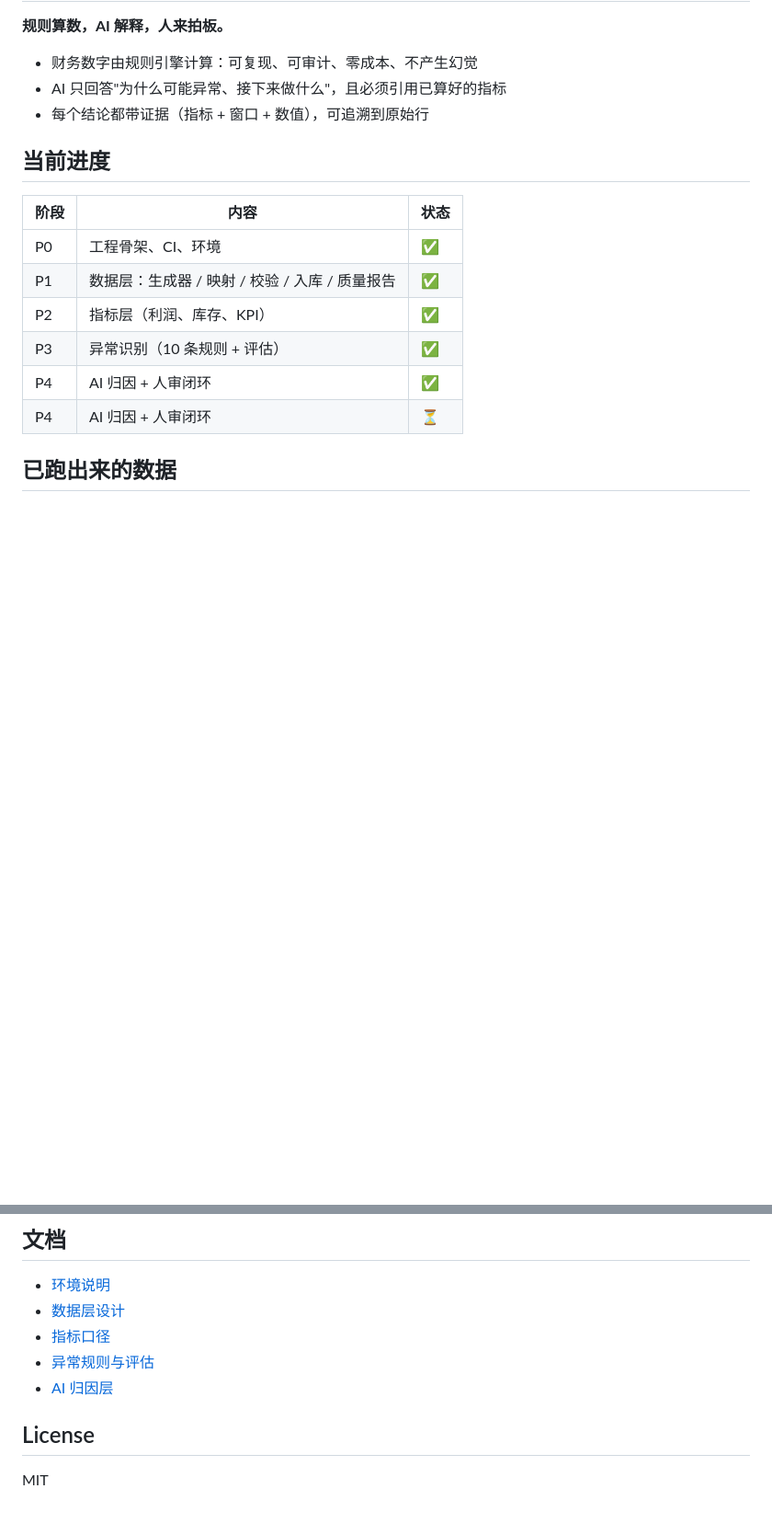
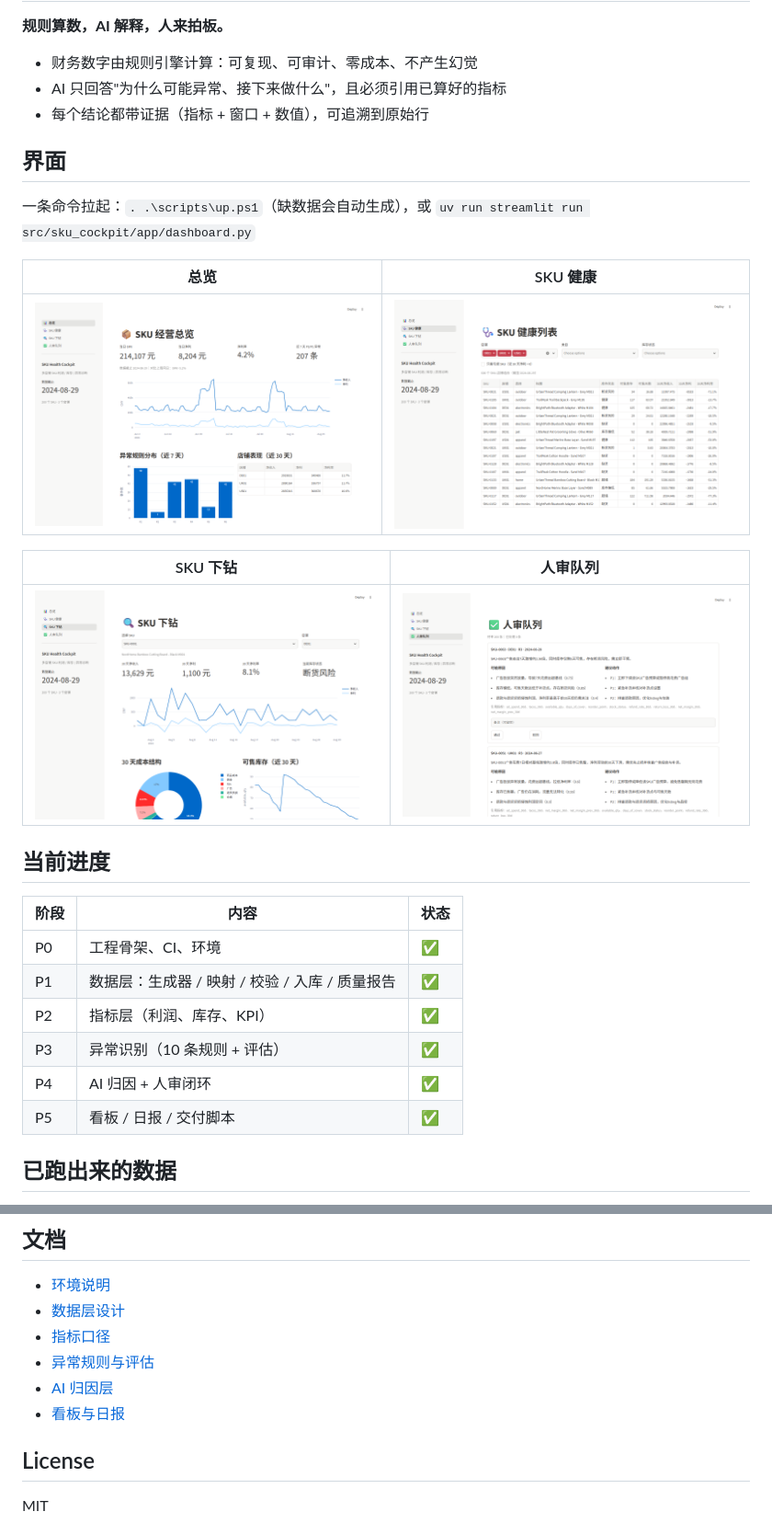
Before and after one commit to aazz2233/sku-health-cockpit, a Markdown page: README.md, 2 parts joined by grey strips. Shown at 92% size. Rendered like a GitHub page; pictures changed too: docs/images/01-overview.png (added), docs/images/02-health.png (added), docs/images/03-drilldown.png (added); blank space fills up the shorter version.

```diff
--- a/README.md
+++ b/README.md
@@ -15,6 +15,18 @@
 - AI 只回答"为什么可能异常、接下来做什么"，且必须引用已算好的指标
 - 每个结论都带证据（指标 + 窗口 + 数值），可追溯到原始行
 
+## 界面
+
+一条命令拉起：`. .\scripts\up.ps1`（缺数据会自动生成），或 `uv run streamlit run src/sku_cockpit/app/dashboard.py`
+
+| 总览 | SKU 健康 |
+| --- | --- |
+| ![总览](docs/images/01-overview.png) | ![SKU 健康](docs/images/02-health.png) |
+
+| SKU 下钻 | 人审队列 |
+| --- | --- |
+| ![SKU 下钻](docs/images/03-drilldown.png) | ![人审队列](docs/images/04-review.png) |
+
 ## 当前进度
 
 | 阶段 | 内容 | 状态 |
@@ -24,7 +36,7 @@
 | P2 | 指标层（利润、库存、KPI） | ✅ |
 | P3 | 异常识别（10 条规则 + 评估） | ✅ |
 | P4 | AI 归因 + 人审闭环 | ✅ |
-| P4 | AI 归因 + 人审闭环 | ⏳ |
+| P5 | 看板 / 日报 / 交付脚本 | ✅ |
 
 ## 已跑出来的数据
 
@@ -132,6 +153,7 @@ docs/                环境说明、数据层设计
 - [指标口径](docs/metrics.md)
 - [异常规则与评估](docs/rules.md)
 - [AI 归因层](docs/diagnosis.md)
+- [看板与日报](docs/dashboard.md)
 
 ## License
 
```
Also changed, not shown: other parts of README.md (+31 -22 lines), docs/dashboard.md (added, +86 -0 lines), docs/diagnosis.md (+9 -7 lines), docs/rules.md (+10 -7 lines), 8 other files.
